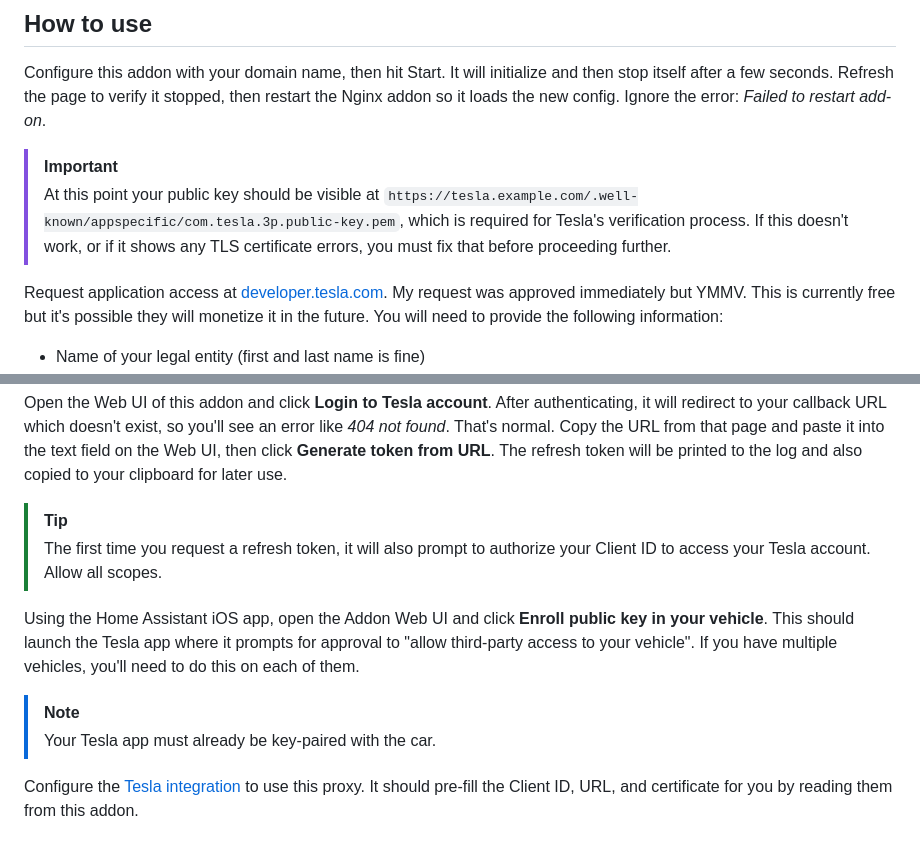
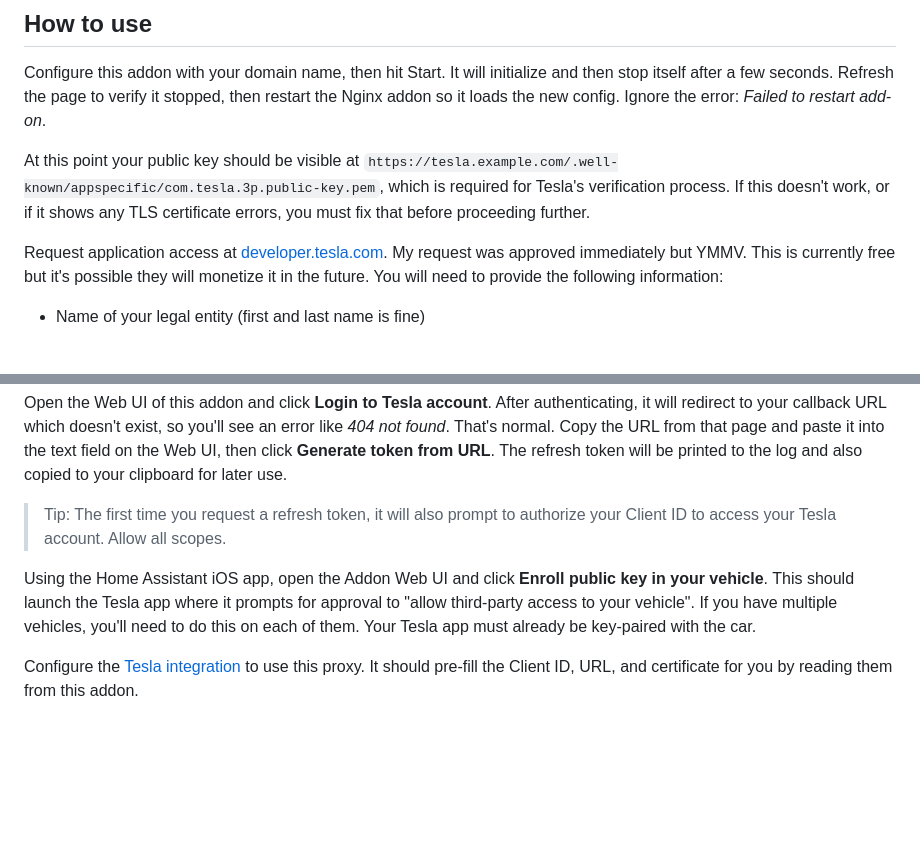
Before and after one commit to llamafilm/tesla-http-proxy-addon, a Markdown page: tesla_http_proxy/DOCS.md, 2 parts joined by grey strips. GitHub-like rendering; blank space fills up the shorter version.

Commit message:
docs: remove GitHub alert tags that don't work in HA

```diff
--- a/tesla_http_proxy/DOCS.md
+++ b/tesla_http_proxy/DOCS.md
@@ -17,8 +17,7 @@ servers: nginx_proxy/*.conf
 
 Configure this addon with your domain name, then hit Start.  It will initialize and then stop itself after a few seconds.  Refresh the page to verify it stopped, then restart the Nginx addon so it loads the new config. Ignore the error: _Failed to restart add-on_.
 
-> [!IMPORTANT]
-> At this point your public key should be visible at `https://tesla.example.com/.well-known/appspecific/com.tesla.3p.public-key.pem`, which is required for Tesla's verification process.  If this doesn't work, or if it shows any TLS certificate errors, you must fix that before proceeding further.
+At this point your public key should be visible at `https://tesla.example.com/.well-known/appspecific/com.tesla.3p.public-key.pem`, which is required for Tesla's verification process.  If this doesn't work, or if it shows any TLS certificate errors, you must fix that before proceeding further.
 
 Request application access at [developer.tesla.com](https://developer.tesla.com).  My request was approved immediately but YMMV.  This is currently free but it's possible they will monetize it in the future.  You will need to provide the following information:
 
@@ -33,12 +32,9 @@ Tesla will provide a Client ID and Client Secret.  Enter these in addon configur
 
 Open the Web UI of this addon and click **Login to Tesla account**.  After authenticating, it will redirect to your callback URL which doesn't exist, so you'll see an error like *404 not found*.  That's normal.  Copy the URL from that page and paste it into the text field on the Web UI, then click **Generate token from URL**.  The refresh token will be printed to the log and also copied to your clipboard for later use.
 
-> [!TIP]
-> The first time you request a refresh token, it will also prompt to authorize your Client ID to access your Tesla account. Allow all scopes.
+> Tip: The first time you request a refresh token, it will also prompt to authorize your Client ID to access your Tesla account. Allow all scopes.
 
-Using the Home Assistant iOS app, open the Addon Web UI and click **Enroll public key in your vehicle**.  This should launch the Tesla app where it prompts for approval to "allow third-party access to your vehicle".  If you have multiple vehicles, you'll need to do this on each of them.
-> [!NOTE]
-> Your Tesla app must already be key-paired with the car.
+Using the Home Assistant iOS app, open the Addon Web UI and click **Enroll public key in your vehicle**.  This should launch the Tesla app where it prompts for approval to "allow third-party access to your vehicle".  If you have multiple vehicles, you'll need to do this on each of them. Your Tesla app must already be key-paired with the car.
 
 Configure the [Tesla integration](https://github.com/alandtse/tesla) to use this proxy. It should pre-fill the Client ID, URL, and certificate for you by reading them from this addon.
 
```
